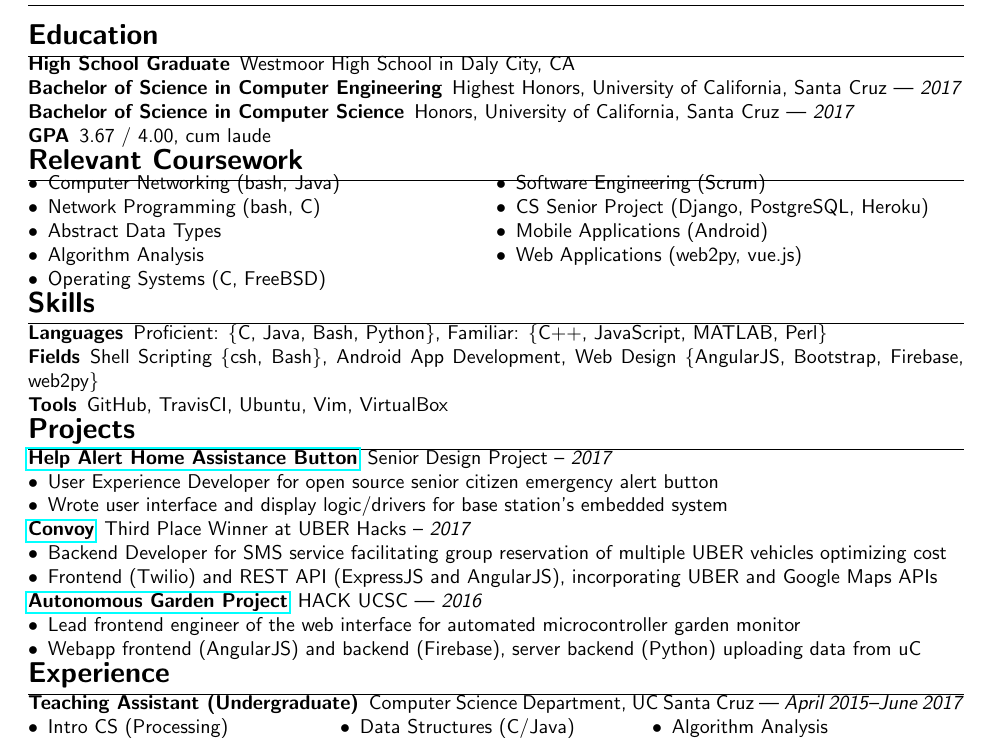
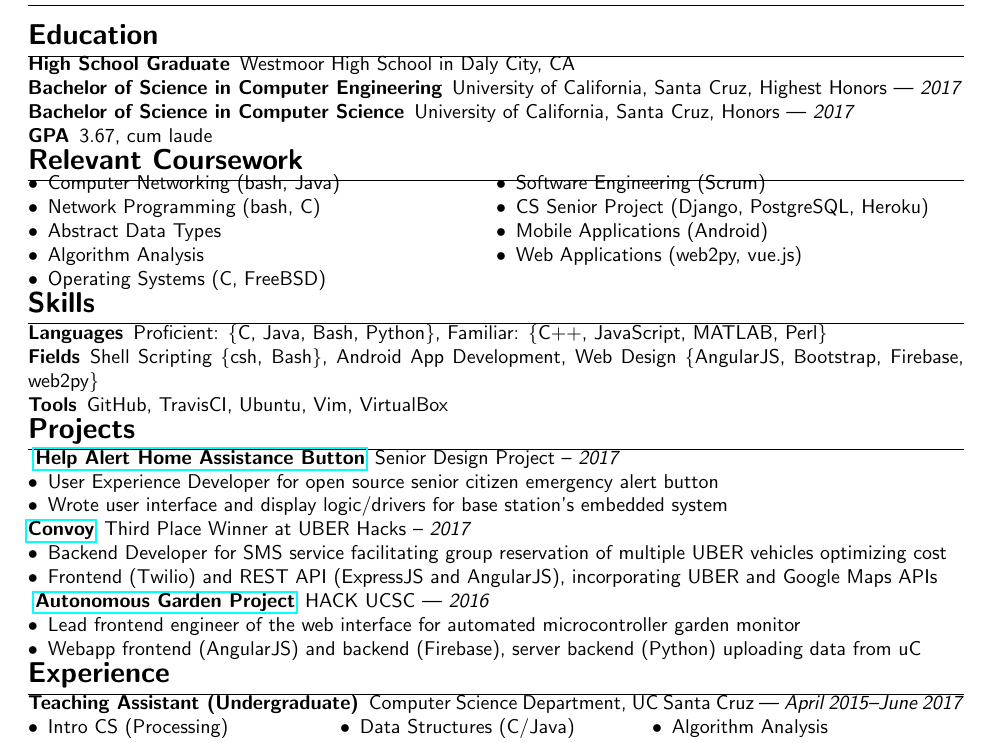
Before and after one commit to 4U6U57/resume, a LaTeX CV (resume.tex): part of the page, cut so that both start at the same text. Compiled offline with pdfLaTeX.

Commit message:
Fixes to coding style, autoformat

```diff
--- a/resume.tex
+++ b/resume.tex
@@ -56,9 +56,11 @@
 \section*{Education}
 \begin{description}
   \item[High School Graduate] Westmoor High School in Daly City, CA
-  \item[Bachelor of Science in Computer Engineering] Highest Honors, University of California, Santa Cruz --- \textit{2017}
-  \item[Bachelor of Science in Computer Science] Honors, University of California, Santa Cruz --- \textit{2017}
-  \item[GPA] 3.67 / 4.00, cum laude
+  \item[Bachelor of Science in Computer Engineering] University of California,
+    Santa Cruz, Highest Honors --- \textit{2017}
+  \item[Bachelor of Science in Computer Science] University of California, Santa
+    Cruz, Honors --- \textit{2017}
+  \item[GPA] 3.67, cum laude
 \end{description}
 
 \section*{Relevant Coursework}
@@ -91,32 +93,45 @@
 
 \section*{Projects}
 \begin{description}
-  \item[\href{https://github.com/HaHaSDP-UCSC}{Help Alert Home Assistance Button}] Senior Design Project -- \textit{2017}
+  \item[ \href{https://github.com/HaHaSDP-UCSC}{Help Alert Home Assistance
+    Button}] Senior Design Project -- \textit{2017}
     \begin{itemize}
-      \item User Experience Developer for open source senior citizen emergency alert button
-	  \item Wrote user interface and display logic/drivers for base station's embedded system
+      \item User Experience Developer for open source senior citizen emergency
+        alert button
+      \item Wrote user interface and display logic/drivers for base station's
+        embedded system
     \end{itemize}
-  \item[\href{https://github.com/4U6U57/uberhacks17.convoy}{Convoy}] Third Place Winner at UBER Hacks -- \textit{2017}
+  \item[\href{https://github.com/4U6U57/uberhacks17.convoy}{Convoy}] Third
+    Place Winner at UBER Hacks -- \textit{2017}
     \begin{itemize}
-      \item Backend Developer for SMS service facilitating group reservation of multiple UBER vehicles optimizing cost
-      \item Frontend (Twilio) and REST API (ExpressJS and AngularJS), incorporating UBER and Google Maps APIs
+      \item Backend Developer for SMS service facilitating group reservation of
+        multiple UBER vehicles optimizing cost
+      \item Frontend (Twilio) and REST API (ExpressJS and AngularJS),
+        incorporating UBER and Google Maps APIs
     \end{itemize}
-  \item[\href{https://github.com/4U6U57/hackucsc2016.autogarden}{Autonomous
-    Garden Project}] HACK UCSC --- \textit{2016}
+  \item[ \href{https://github.com/4U6U57/hackucsc2016.autogarden} {Autonomous
+    Garden Project}]
+    HACK UCSC --- \textit{2016}
     \begin{itemize}
-      \item Lead frontend engineer of the web interface for automated microcontroller garden monitor
-      \item Webapp frontend (AngularJS) and backend (Firebase), server backend (Python) uploading data from uC
+      \item Lead frontend engineer of the web interface for automated
+        microcontroller garden monitor
+      \item Webapp frontend (AngularJS) and backend (Firebase), server backend
+        (Python) uploading data from uC
     \end{itemize}
 \end{description}
 \begin{comment}
-  \item[\href{https://github.com/4U6U57/otterhacks17.otterbeactive}{Otter Be Active}]
-    Domain.com category winner at Otter Hacks --- \textit{2017}
+\item[ \href{https://github.com/4U6U57/otterhacks17.otterbeactive}{Otter Be
+  Active}] Domain.com category winner at Otter Hacks --- \textit{2017}
   \begin{itemize}
-      \item Wrote a mobile and web app for locating nearby parks, to encourage users to be more active
-      \item Apache Cordova and NodeJS for multiplatform application, Google Maps Distance Vector API for places
-      \item Made in under 36 hours with now prior Cordova experience, demo: \url{https://otterbeactive.com}
+    \item Wrote a mobile and web app for locating nearby parks, to encourage
+      users to be more active
+    \item Apache Cordova and NodeJS for multiplatform application, Google Maps
+      Distance Vector API for places
+    \item Made in under 36 hours with no prior Cordova experience, demo:
+      \url{https://otterbeactive.com}
   \end{itemize}
-  \item[\href{https://github.com/Fence-UCSC/Storefront}{Storefront}]
+\item[
+  \href{https://github.com/Fence-UCSC/Storefront}{Storefront}]
   Fence --- \textit{2016}
   \begin{itemize}
     \item UI/UX developer for proof of concept online sales webapp
```
Also changed, not shown: resume.tex (14 more changed lines). Lines whose indentation alone changed are shown as unchanged.
